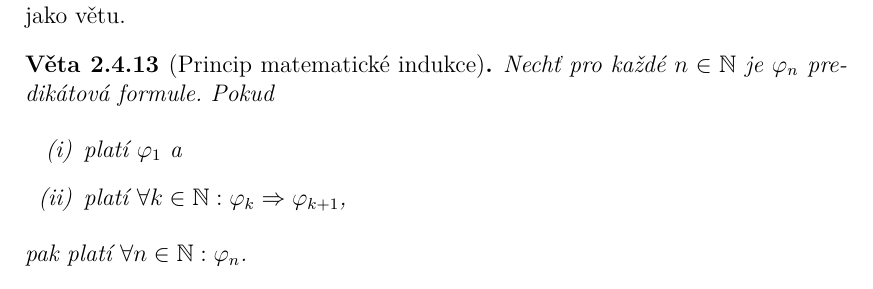
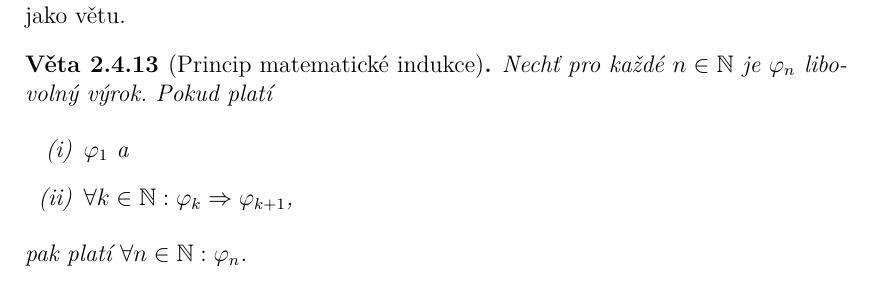
Before and after one commit to D4vEOFF/A-Brief-Introduction-To-Set-Theory-For-Highschools, a LaTeX thesis (Thesis/bachelor_thesis.tex, which reads Thesis/components/ch02/sections/s04_dukazy.tex): part of page 47 of 54, cut so that both start at the same text. Compiled offline with pdfLaTeX.

Commit message:
Update
- Princip matematické indukce (upravena formulace)

```diff
--- a/Thesis/components/ch02/sections/s04_dukazy.tex
+++ b/Thesis/components/ch02/sections/s04_dukazy.tex
@@ -354,10 +354,10 @@ Tím jsme dokázali dané tvrzení. Jak? Podle \ref{item:zaklad_indukce} vzorec
 Krok \ref{item:indukcni_krok} se nazývá \emph{indukční krok} a předpoklad, že dokazované tvrzení platí pro nějaké $n=n_0$ se nazývá \emph{indukční předpoklad}. Někdy se v důkazech indukcí pro upřesnění specifikuje, podle jaké proměnné dané tvrzení dokazujeme. V tomto případě bychom řekli \emph{"indukcí podle $n$"} (Inspirováno \cite{MatousekNesetril2009}, str. 32.)\\
 Tento postup vychází z tzv. \emph{principu matematické indukce}, který lze zformulovat jako větu.
 \begin{theorem}[Princip matematické indukce]
-    Nechť pro každé $n\in\N$ je $\varphi_n$ predikátová formule. Pokud
+    Nechť pro každé $n\in\N$ je $\varphi_n$ libovolný výrok. Pokud platí
     \begin{enumerate}[label=(\roman*)]
-        \item platí $\varphi_1$ a
-        \item platí $\forall k\in\N: \varphi_k \implies \varphi_{k+1}$,
+        \item $\varphi_1$ a
+        \item $\forall k\in\N: \varphi_k \implies \varphi_{k+1}$,
     \end{enumerate}
     pak platí $\forall n\in\N: \varphi_n$.
 \end{theorem}
```
Also changed, not shown: Thesis/bachelor_thesis.pdf.
